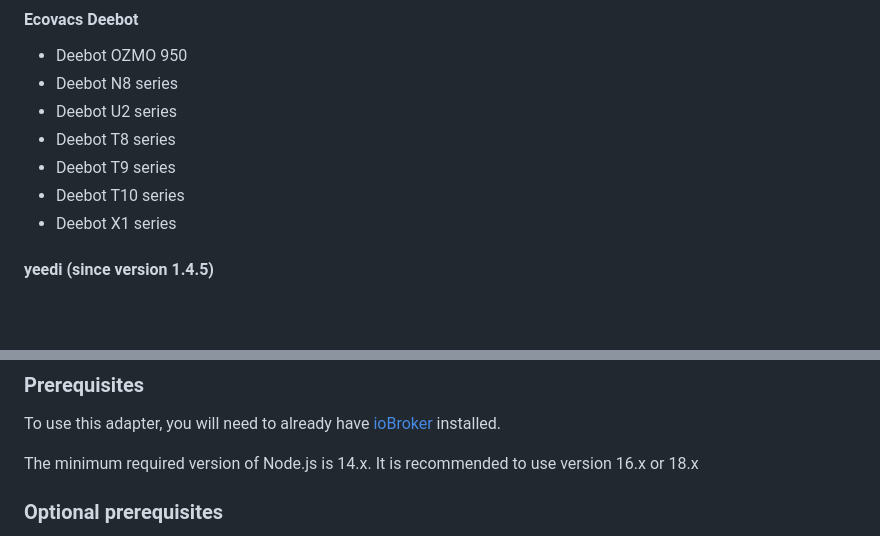
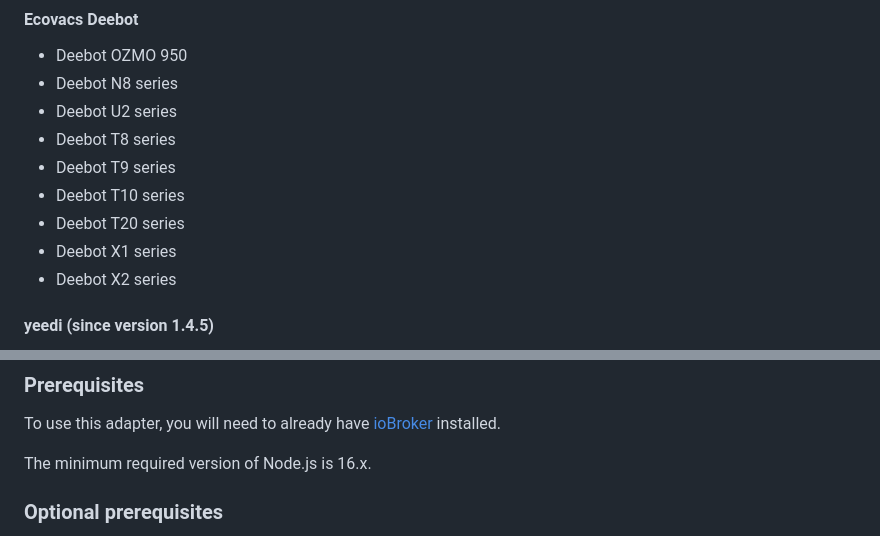
Before and after one commit to mrbungle64/ioBroker.ecovacs-deebot, a Markdown page: README.md, 2 parts joined by grey strips. Rendered like a GitHub page; blank space fills up the shorter version.

```diff
--- a/README.md
+++ b/README.md
@@ -60,7 +60,9 @@ There is of course no claim to full functionality.
 * Deebot T8 series
 * Deebot T9 series
 * Deebot T10 series
+* Deebot T20 series
 * Deebot X1 series
+* Deebot X2 series
 
 #### yeedi (since version 1.4.5)
 
@@ -96,7 +98,7 @@ I also don't use my Slim 2, Deebot 901 and OZMO 930 anymore.
 
 To use this adapter, you will need to already have [ioBroker](iobroker.net) installed.
 
-The minimum required version of Node.js is 14.x. It is recommended to use version 16.x or 18.x
+The minimum required version of Node.js is 16.x.
 
 ### Optional prerequisites
 
```
